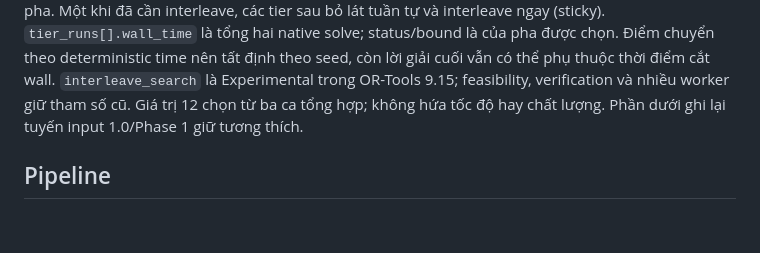
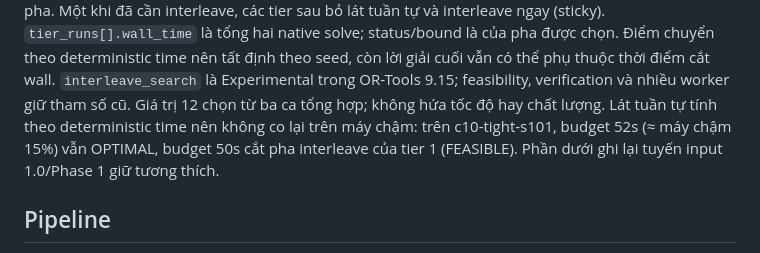
Before and after one commit to duongbui234/vnedu_tkb, a Markdown page: docs/solver-design.md, the part around the change. GitHub-like rendering; blank space fills up the shorter version.

```diff
--- a/docs/solver-design.md
+++ b/docs/solver-design.md
@@ -23,6 +23,8 @@ là tổng hai native solve; status/bound là của pha được chọn. Điểm
 time nên tất định theo seed, còn lời giải cuối vẫn có thể phụ thuộc thời điểm cắt wall.
 `interleave_search` là Experimental trong OR-Tools 9.15; feasibility, verification và nhiều
 worker giữ tham số cũ. Giá trị 12 chọn từ ba ca tổng hợp; không hứa tốc độ hay chất lượng.
+Lát tuần tự tính theo deterministic time nên không co lại trên máy chậm: trên c10-tight-s101,
+budget 52s (≈ máy chậm 15%) vẫn OPTIMAL, budget 50s cắt pha interleave của tier 1 (FEASIBLE).
 Phần dưới ghi lại tuyến input 1.0/Phase 1 giữ tương thích.
 
 ## Pipeline
```
Also changed, not shown: docs/windows-tight-s03-investigation-report.md (+25 -1 lines).
